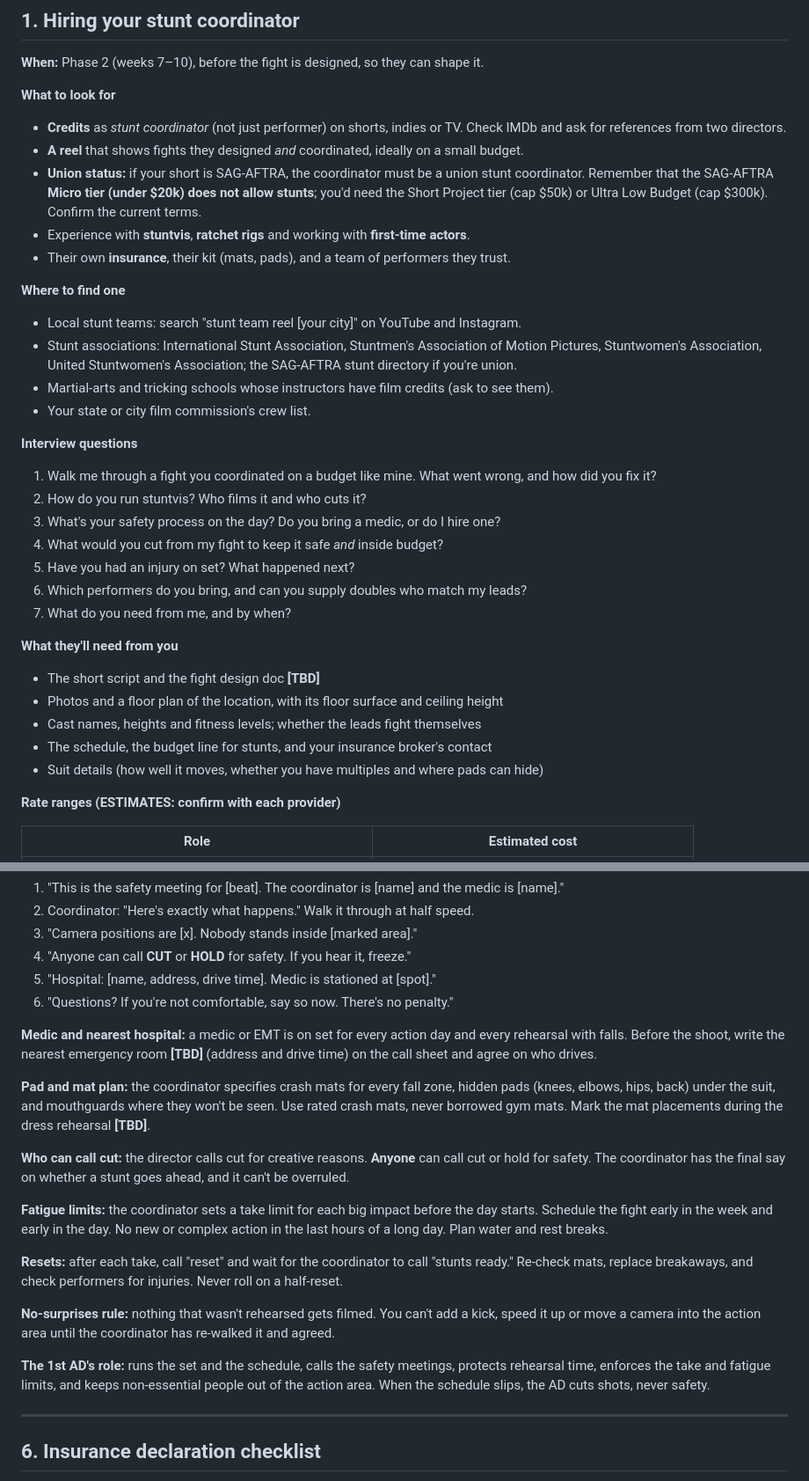
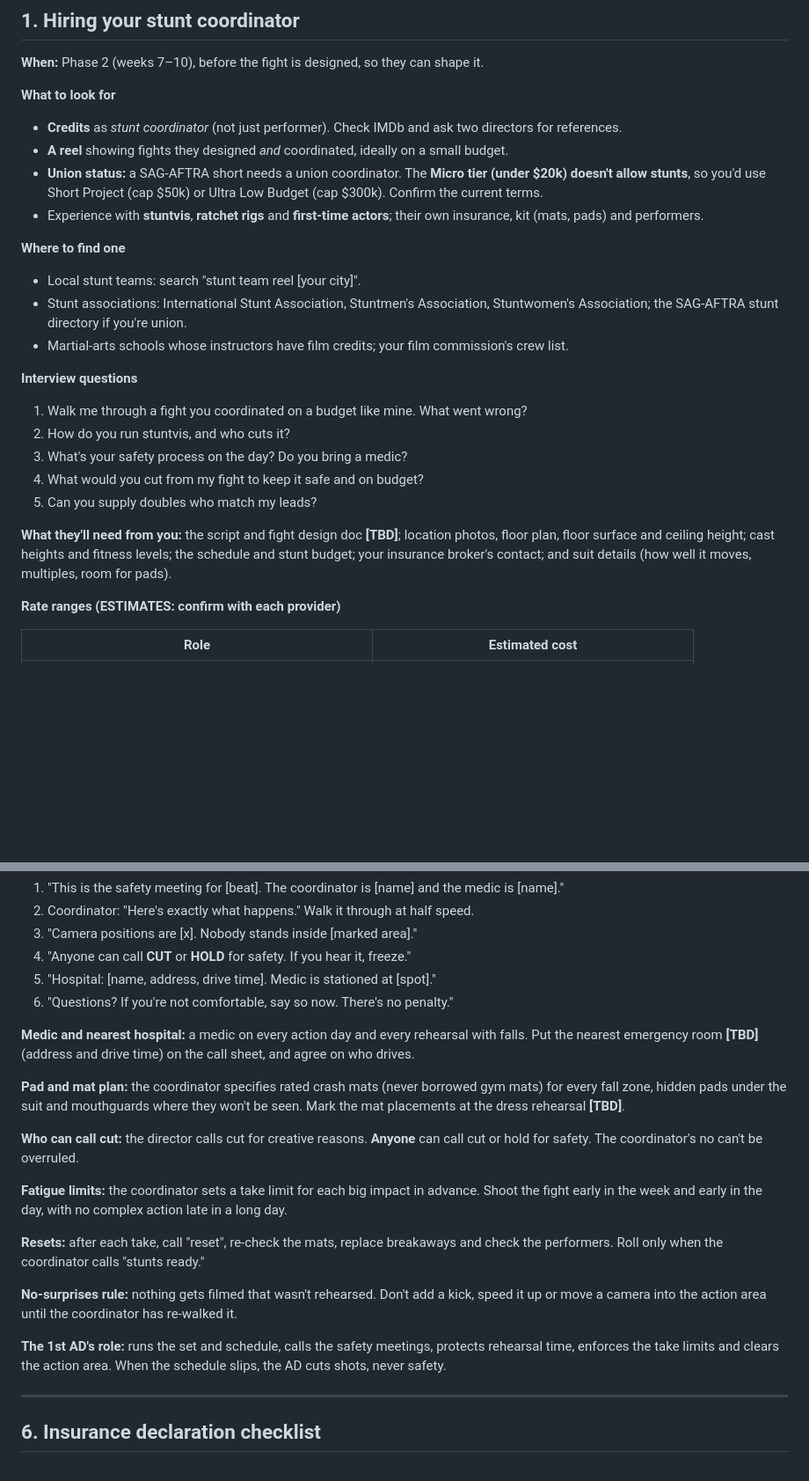
Before and after one commit to scsharad7/ClaudeCode, a Markdown page: superhero_movie/fights/stunt-plan.md, 2 parts joined by grey strips. Shown at 88% size. Rendered like a GitHub page; blank space fills up the shorter version.

Commit message:
Update Phase 0-2 crew deliverables (in progress)
Co-Authored-By: Claude Opus 5.5 <noreply@anthropic.com>
Claude-Session: https://claude.ai/code/session_01FKiCY4R8pPjuyitS8XGs8F

```diff
--- a/superhero_movie/fights/stunt-plan.md
+++ b/superhero_movie/fights/stunt-plan.md
@@ -13,33 +13,24 @@
 **When:** Phase 2 (weeks 7–10), before the fight is designed, so they can shape it.
 
 **What to look for**
-- **Credits** as *stunt coordinator* (not just performer) on shorts, indies or TV. Check IMDb and ask for references from two directors.
-- **A reel** that shows fights they designed *and* coordinated, ideally on a small budget.
-- **Union status:** if your short is SAG-AFTRA, the coordinator must be a union stunt coordinator. Remember that the SAG-AFTRA **Micro tier (under $20k) does not allow stunts**; you'd need the Short Project tier (cap $50k) or Ultra Low Budget (cap $300k). Confirm the current terms.
-- Experience with **stuntvis**, **ratchet rigs** and working with **first-time actors**.
-- Their own **insurance**, their kit (mats, pads), and a team of performers they trust.
+- **Credits** as *stunt coordinator* (not just performer). Check IMDb and ask two directors for references.
+- **A reel** showing fights they designed *and* coordinated, ideally on a small budget.
+- **Union status:** a SAG-AFTRA short needs a union coordinator. The **Micro tier (under $20k) doesn't allow stunts**, so you'd use Short Project (cap $50k) or Ultra Low Budget (cap $300k). Confirm the current terms.
+- Experience with **stuntvis**, **ratchet rigs** and **first-time actors**; their own insurance, kit (mats, pads) and performers.
 
 **Where to find one**
-- Local stunt teams: search "stunt team reel [your city]" on YouTube and Instagram.
-- Stunt associations: International Stunt Association, Stuntmen's Association of Motion Pictures, Stuntwomen's Association, United Stuntwomen's Association; the SAG-AFTRA stunt directory if you're union.
-- Martial-arts and tricking schools whose instructors have film credits (ask to see them).
-- Your state or city film commission's crew list.
+- Local stunt teams: search "stunt team reel [your city]".
+- Stunt associations: International Stunt Association, Stuntmen's Association, Stuntwomen's Association; the SAG-AFTRA stunt directory if you're union.
+- Martial-arts schools whose instructors have film credits; your film commission's crew list.
 
 **Interview questions**
-1. Walk me through a fight you coordinated on a budget like mine. What went wrong, and how did you fix it?
-2. How do you run stuntvis? Who films it and who cuts it?
-3. What's your safety process on the day? Do you bring a medic, or do I hire one?
-4. What would you cut from my fight to keep it safe *and* inside budget?
-5. Have you had an injury on set? What happened next?
-6. Which performers do you bring, and can you supply doubles who match my leads?
-7. What do you need from me, and by when?
+1. Walk me through a fight you coordinated on a budget like mine. What went wrong?
+2. How do you run stuntvis, and who cuts it?
+3. What's your safety process on the day? Do you bring a medic?
+4. What would you cut from my fight to keep it safe and on budget?
+5. Can you supply doubles who match my leads?
 
-**What they'll need from you**
-- The short script and the fight design doc **[TBD]**
-- Photos and a floor plan of the location, with its floor surface and ceiling height
-- Cast names, heights and fitness levels; whether the leads fight themselves
-- The schedule, the budget line for stunts, and your insurance broker's contact
-- Suit details (how well it moves, whether you have multiples and where pads can hide)
+**What they'll need from you:** the script and fight design doc **[TBD]**; location photos, floor plan, floor surface and ceiling height; cast heights and fitness levels; the schedule and stunt budget; your insurance broker's contact; and suit details (how well it moves, multiples, room for pads).
 
 **Rate ranges (ESTIMATES: confirm with each provider)**
 
@@ -119,19 +110,19 @@ Fill in one row per beat from the fight design doc. Cost lines go into [`../prod
 5. "Hospital: [name, address, drive time]. Medic is stationed at [spot]."
 6. "Questions? If you're not comfortable, say so now. There's no penalty."
 
-**Medic and nearest hospital:** a medic or EMT is on set for every action day and every rehearsal with falls. Before the shoot, write the nearest emergency room **[TBD]** (address and drive time) on the call sheet and agree on who drives.
+**Medic and nearest hospital:** a medic on every action day and every rehearsal with falls. Put the nearest emergency room **[TBD]** (address and drive time) on the call sheet, and agree on who drives.
 
-**Pad and mat plan:** the coordinator specifies crash mats for every fall zone, hidden pads (knees, elbows, hips, back) under the suit, and mouthguards where they won't be seen. Use rated crash mats, never borrowed gym mats. Mark the mat placements during the dress rehearsal **[TBD]**.
+**Pad and mat plan:** the coordinator specifies rated crash mats (never borrowed gym mats) for every fall zone, hidden pads under the suit and mouthguards where they won't be seen. Mark the mat placements at the dress rehearsal **[TBD]**.
 
-**Who can call cut:** the director calls cut for creative reasons. **Anyone** can call cut or hold for safety. The coordinator has the final say on whether a stunt goes ahead, and it can't be overruled.
+**Who can call cut:** the director calls cut for creative reasons. **Anyone** can call cut or hold for safety. The coordinator's no can't be overruled.
 
-**Fatigue limits:** the coordinator sets a take limit for each big impact before the day starts. Schedule the fight early in the week and early in the day. No new or complex action in the last hours of a long day. Plan water and rest breaks.
+**Fatigue limits:** the coordinator sets a take limit for each big impact in advance. Shoot the fight early in the week and early in the day, with no complex action late in a long day.
 
-**Resets:** after each take, call "reset" and wait for the coordinator to call "stunts ready." Re-check mats, replace breakaways, and check performers for injuries. Never roll on a half-reset.
+**Resets:** after each take, call "reset", re-check the mats, replace breakaways and check the performers. Roll only when the coordinator calls "stunts ready."
 
-**No-surprises rule:** nothing that wasn't rehearsed gets filmed. You can't add a kick, speed it up or move a camera into the action area until the coordinator has re-walked it and agreed.
+**No-surprises rule:** nothing gets filmed that wasn't rehearsed. Don't add a kick, speed it up or move a camera into the action area until the coordinator has re-walked it.
 
-**The 1st AD's role:** runs the set and the schedule, calls the safety meetings, protects rehearsal time, enforces the take and fatigue limits, and keeps non-essential people out of the action area. When the schedule slips, the AD cuts shots, never safety.
+**The 1st AD's role:** runs the set and schedule, calls the safety meetings, protects rehearsal time, enforces the take limits and clears the action area. When the schedule slips, the AD cuts shots, never safety.
 
 ---
 
```
Also changed, not shown: other parts of superhero_movie/fights/stunt-plan.md (+28 -29 lines), superhero_movie/production/legal-checklist.md (+34 -37 lines), superhero_movie/release/strategy.md (added, +191 -0 lines).
